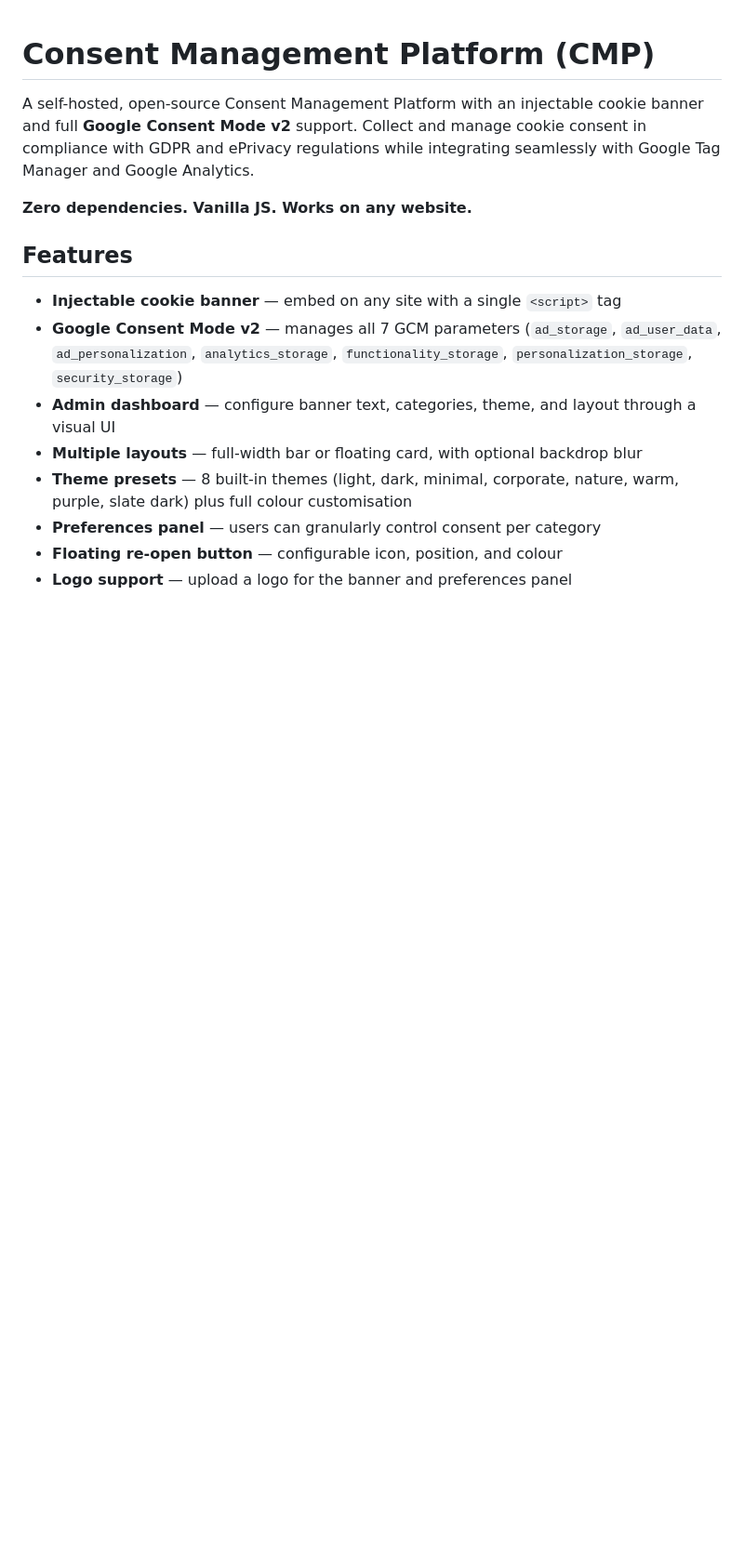
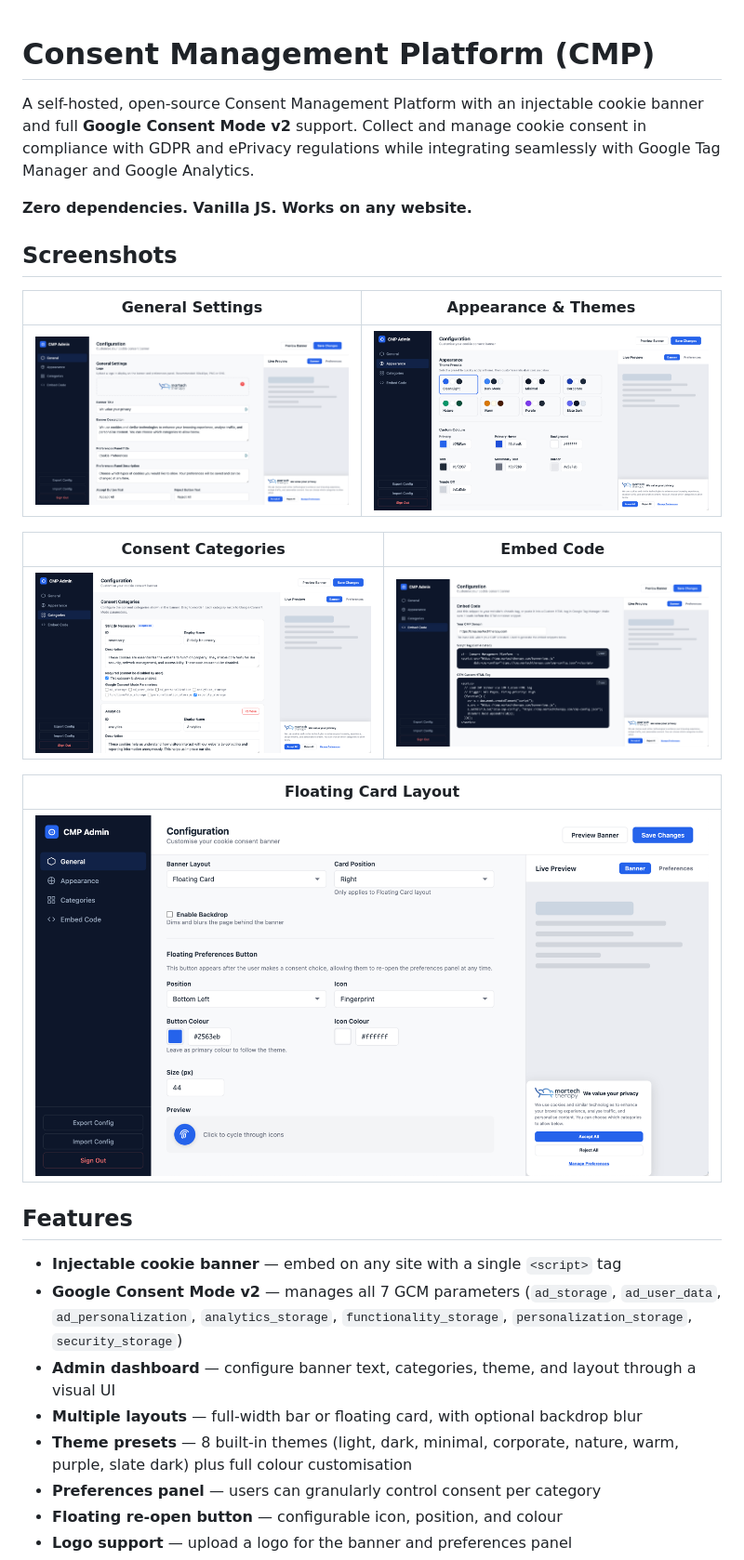
Before and after one commit to tagticians/consent-management-platform, a Markdown page: README.md, the part around the change. Shown at 93% size. Drawn GitHub-style; pictures changed too: screenshots/cmp_1.png (added), screenshots/cmp_2.png (added), screenshots/cmp_3.png (added); blank space fills up the shorter version.

Commit message:
Add screenshots to README
Co-Authored-By: Claude Opus 4.6 <noreply@anthropic.com>

```diff
--- a/README.md
+++ b/README.md
@@ -3,6 +3,20 @@
 A self-hosted, open-source Consent Management Platform with an injectable cookie banner and full **Google Consent Mode v2** support. Collect and manage cookie consent in compliance with GDPR and ePrivacy regulations while integrating seamlessly with Google Tag Manager and Google Analytics.
 
 **Zero dependencies. Vanilla JS. Works on any website.**
+
+## Screenshots
+
+| General Settings | Appearance & Themes |
+|:---:|:---:|
+| ![Admin dashboard — general settings](screenshots/cmp_1.png) | ![Theme presets and custom colours](screenshots/cmp_2.png) |
+
+| Consent Categories | Embed Code |
+|:---:|:---:|
+| ![Category management with GCM parameter mapping](screenshots/cmp_3.png) | ![Configurable embed domain and code snippets](screenshots/cmp_4.png) |
+
+| Floating Card Layout |
+|:---:|
+| ![Floating card banner layout with vertical buttons](screenshots/cmp_5.png) |
 
 ## Features
 
```
